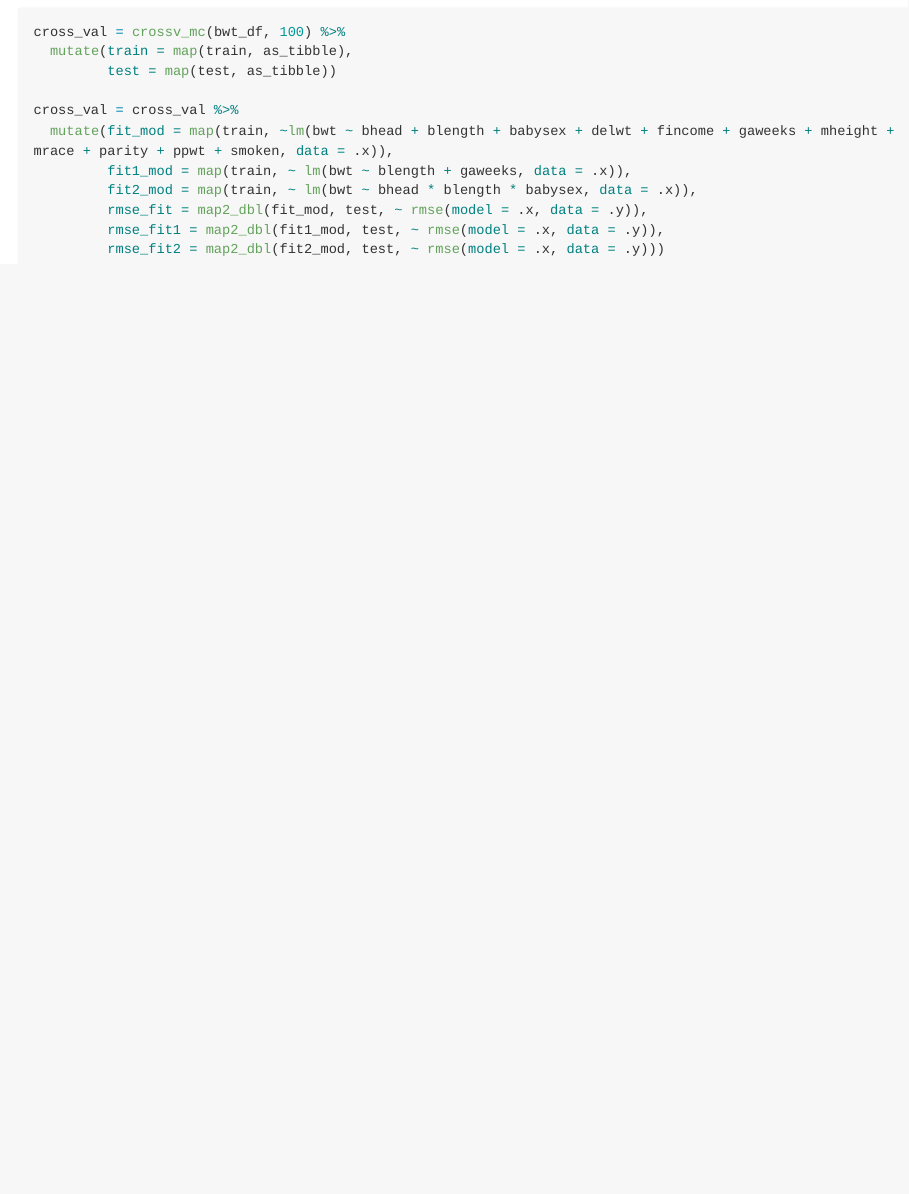
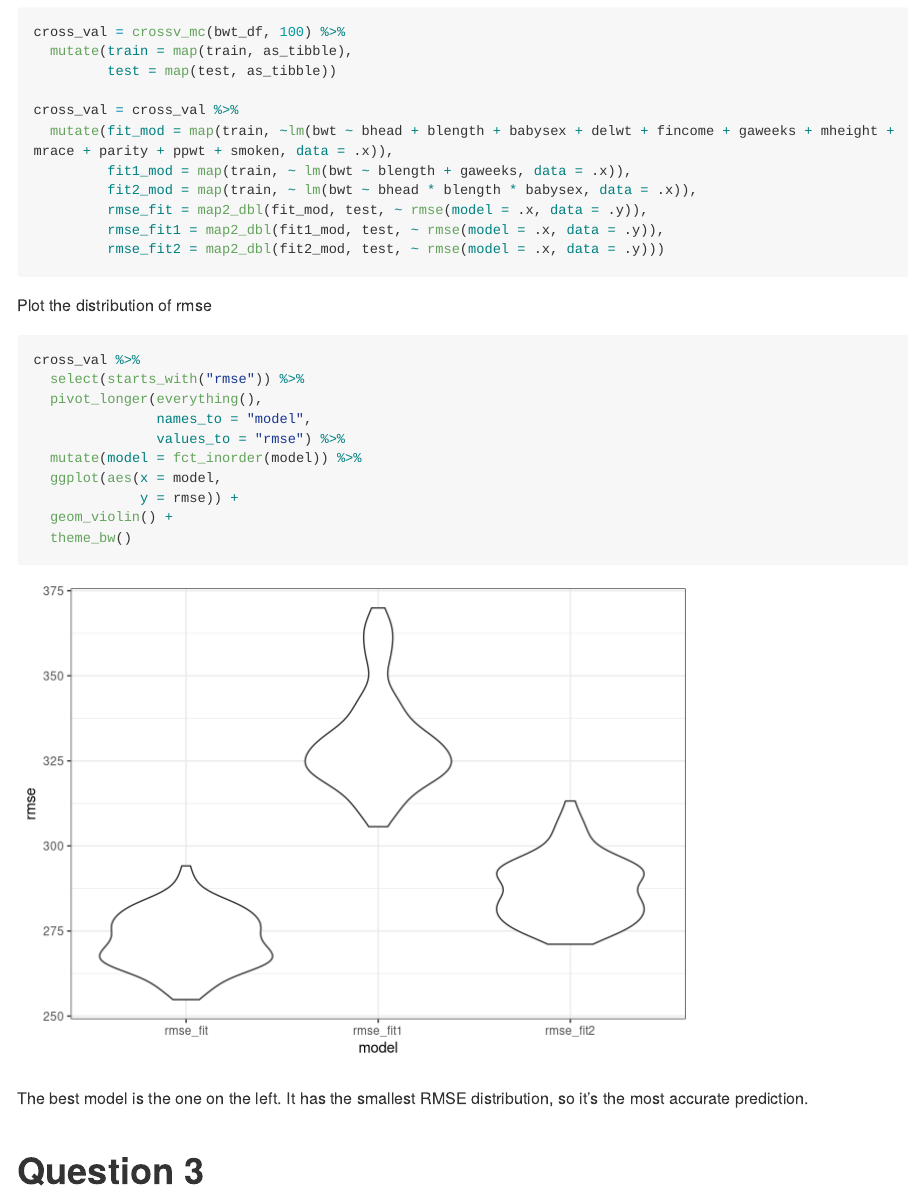
Before and after one commit to Leooolzh/p8105_hw6_ll3452, an R Markdown document (p8105_hw6_ll3452.Rmd): the page in a window 1100 px wide, from 7680 px down. Rendered offline with R 4.5, knitr and Pandoc, with nearby package versions; code that draws random numbers runs with fixed seeds of ours; long lines of code are wrapped; column names are cleaned by a stand-in for the janitor package.

Commit message:
Add rmse plots

````diff
--- a/p8105_hw6_ll3452.Rmd
+++ b/p8105_hw6_ll3452.Rmd
@@ -83,3 +83,25 @@ cross_val = cross_val %>%
          rmse_fit1 = map2_dbl(fit1_mod, test, ~ rmse(model = .x, data = .y)),
          rmse_fit2 = map2_dbl(fit2_mod, test, ~ rmse(model = .x, data = .y)))
 ```
+
+Plot the distribution of rmse
+```{r}
+cross_val %>%
+  select(starts_with("rmse")) %>%
+  pivot_longer(everything(),
+               names_to = "model",
+               values_to = "rmse") %>%
+  mutate(model = fct_inorder(model)) %>%
+  ggplot(aes(x = model,
+             y = rmse)) +
+  geom_violin() +
+  theme_bw()
+
+```
+The best model is the one on the left. It has the smallest RMSE distribution, so it's the most accurate prediction.
+
+# Question 3
+
+```{r}
+
+```
````
Also changed, not shown: p8105_hw6_ll3452.md.
